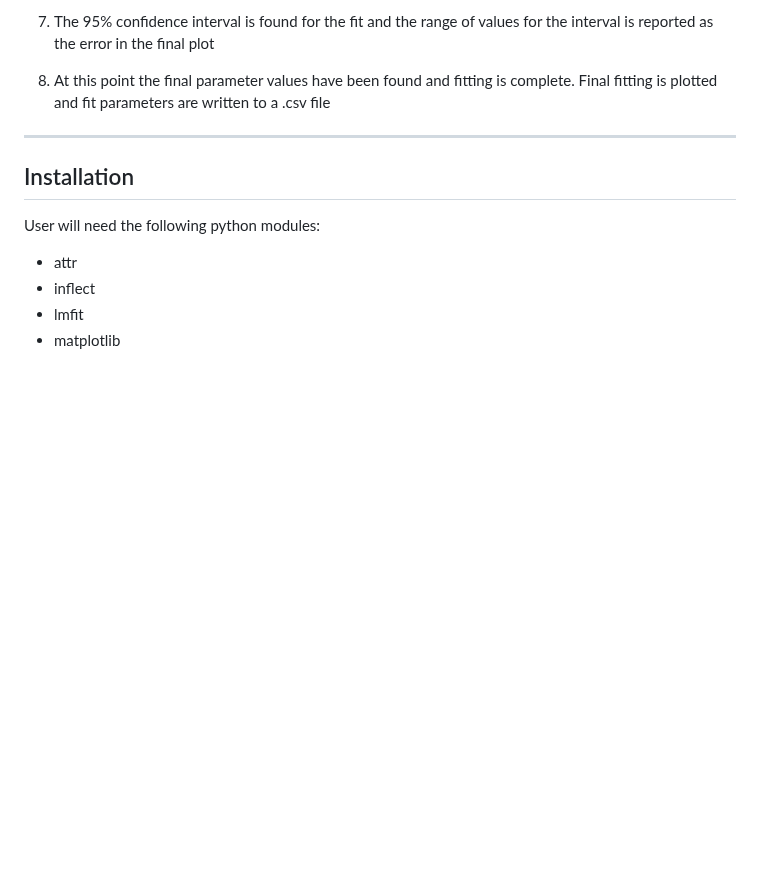
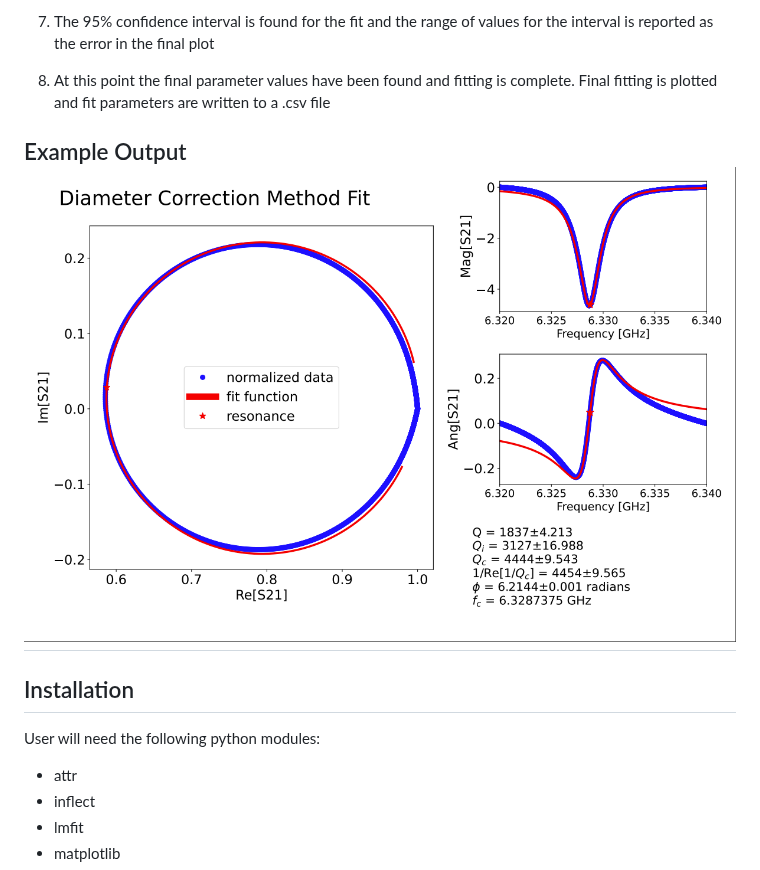
Before and after one commit to Boulder-Cryogenic-Quantum-Testbed/scresonators, a Markdown page: fit_resonator/README.md, the part around the change. Rendered like a GitHub page; pictures changed too: fit_resonator/img.png (added); blank space fills up the shorter version.

```diff
--- a/fit_resonator/README.md
+++ b/fit_resonator/README.md
@@ -76,6 +76,8 @@ fits, manually input guess parameters, and the final parameters found from the f
 1. The 95% confidence interval is found for the fit and the range of values for the interval is reported as the error in the final plot
 1. At this point the final parameter values have been found and fitting is complete. Final fitting is plotted and fit parameters are written to a .csv file
 
+Example Output
+![img.png](img.png)
 -------------------------------------------------------------------------------------------------------------------------------------------------------------
 
 ## Installation
```
Also changed, not shown: 2 other files.
